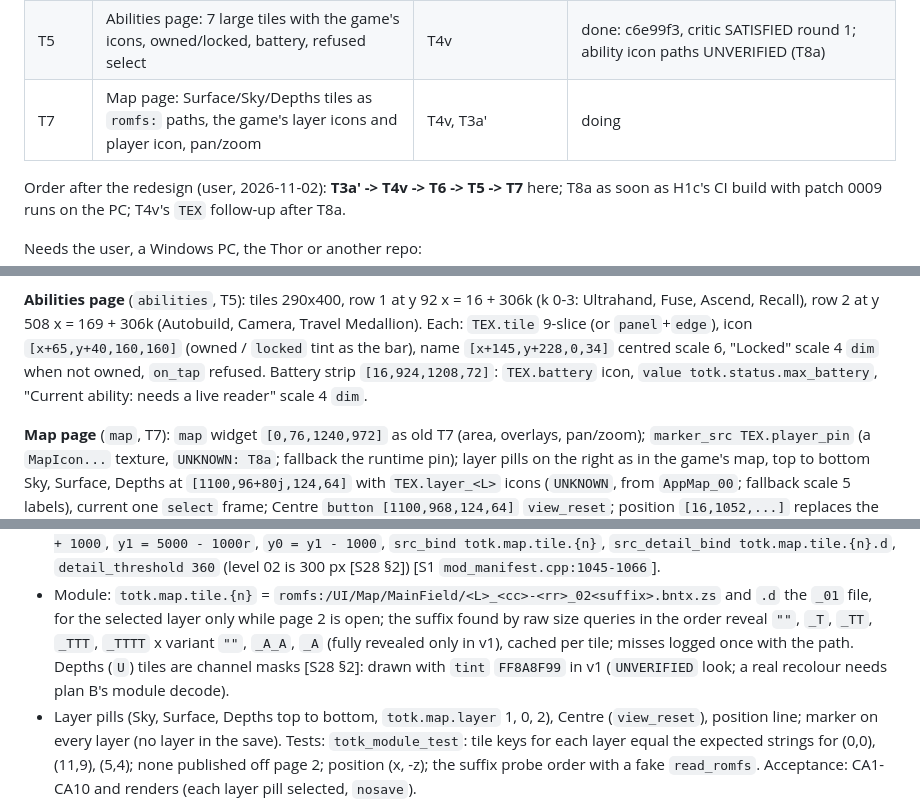
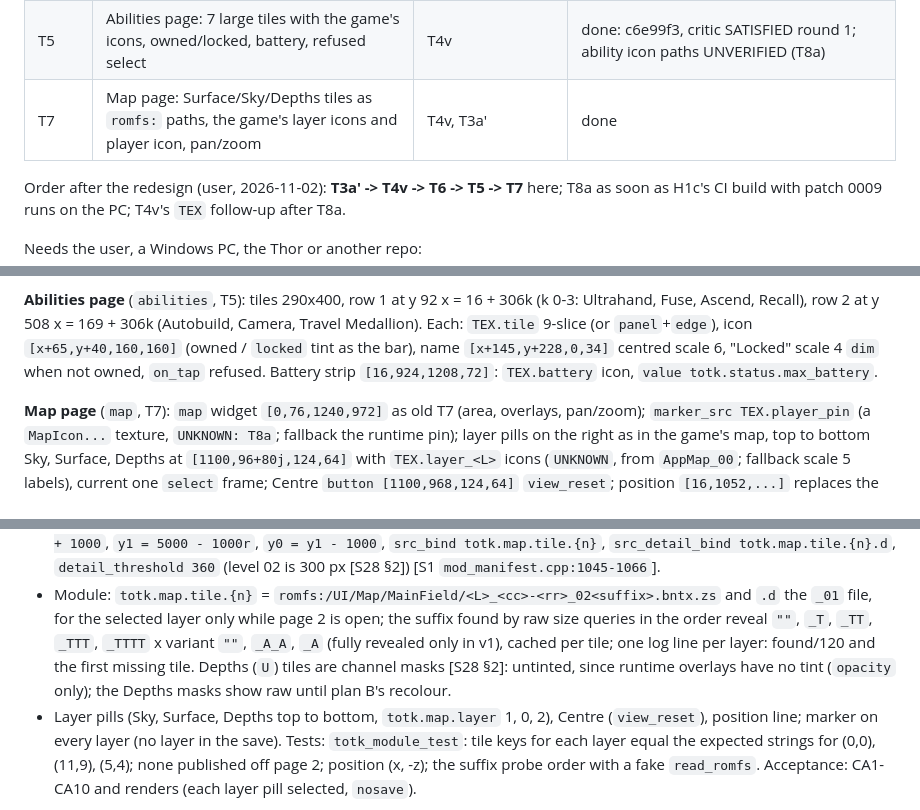
Before and after one commit to drunkitguy/vibe-window, a Markdown page: docs/PLAN.md, 3 parts joined by grey strips. Rendered like a GitHub page.

Commit message:
PLAN: match T7 docs to the code (untinted Depths, per-layer probe log, no live-reader note); mark T7 done
Co-Authored-By: Claude Opus 5.5 <noreply@anthropic.com>
Claude-Session: https://claude.ai/code/session_01XgyuSR8o8AbzxuWHYqLwsv

```diff
--- a/docs/PLAN.md
+++ b/docs/PLAN.md
@@ -327,7 +327,7 @@ Doable in this Linux container now (no game, no Windows, no Thor):
 | T4v | Restyle (the reference look): game font, TotK textures, header page tabs, home page = Gear + status right column + ability bar (inventory side framed, filled by T6) | T3a'.1, T4r (T8a names the textures; starts with the `UNVERIFIED` table) | done: 81e0055 + 8426a73, critic SATISFIED round 2; TEX roles None until T8a (fallbacks only) |
 | T6 | Inventory side of the home page: 8 category icon tabs, icon grid, detail pane with Equipped badge, hold and drag to a refused use | T4v | done: f59ee90 + 3e11daa + 1a10f15, critic SATISFIED round 3; touch feel untested (T8) |
 | T5 | Abilities page: 7 large tiles with the game's icons, owned/locked, battery, refused select | T4v | done: c6e99f3, critic SATISFIED round 1; ability icon paths UNVERIFIED (T8a) |
-| T7 | Map page: Surface/Sky/Depths tiles as `romfs:` paths, the game's layer icons and player icon, pan/zoom | T4v, T3a' | doing |
+| T7 | Map page: Surface/Sky/Depths tiles as `romfs:` paths, the game's layer icons and player icon, pan/zoom | T4v, T3a' | done |
 
 Order after the redesign (user, 2026-11-02): **T3a' -> T4v -> T6 -> T5 -> T7** here; T8a as soon
 as H1c's CI build with patch 0009 runs on the PC; T4v's `TEX` follow-up after T8a.
@@ -918,8 +918,7 @@ Right column, Gear and status (x 640-1232):
 Fuse, Ascend, Recall), row 2 at y 508 x = 169 + 306k (Autobuild, Camera, Travel Medallion). Each:
 `TEX.tile` 9-slice (or `panel`+`edge`), icon `[x+65,y+40,160,160]` (owned / `locked` tint as the
 bar), name `[x+145,y+228,0,34]` centred scale 6, "Locked" scale 4 `dim` when not owned, `on_tap`
-refused. Battery strip `[16,924,1208,72]`: `TEX.battery` icon, `value totk.status.max_battery`,
-"Current ability: needs a live reader" scale 4 `dim`.
+refused. Battery strip `[16,924,1208,72]`: `TEX.battery` icon, `value totk.status.max_battery`.
 
 **Map page** (`map`, T7): `map` widget `[0,76,1240,972]` as old T7 (area, overlays, pan/zoom);
 `marker_src TEX.player_pin` (a `MapIcon...` texture, `UNKNOWN: T8a`; fallback the runtime pin);
@@ -1510,9 +1509,9 @@ out of range. Acceptance: CA1-CA10 and renders (all owned, none owned, `nosave`)
 - Module: `totk.map.tile.{n}` = `romfs:/UI/Map/MainField/<L>_<cc>-<rr>_02<suffix>.bntx.zs` and `.d`
   the `_01` file, for the selected layer only while page 2 is open; the suffix found by raw size
   queries in the order reveal `""`, `_T`, `_TT`, `_TTT`, `_TTTT` x variant `""`, `_A_A`, `_A`
-  (fully revealed only in v1), cached per tile; misses logged once with the path. Depths (`U`)
-  tiles are channel masks [S28 §2]: drawn with `tint` `FF8A8F99` in v1 (`UNVERIFIED` look; a real
-  recolour needs plan B's module decode).
+  (fully revealed only in v1), cached per tile; one log line per layer: found/120 and the first missing tile. Depths (`U`)
+  tiles are channel masks [S28 §2]: untinted, since runtime overlays have no tint (`opacity`
+  only); the Depths masks show raw until plan B's recolour.
 - Layer pills (Sky, Surface, Depths top to bottom, `totk.map.layer` 1, 0, 2), Centre
   (`view_reset`), position line; marker on every layer (no layer in the save).
 Tests: `totk_module_test`: tile keys for each layer equal the expected strings for (0,0), (11,9),
```
